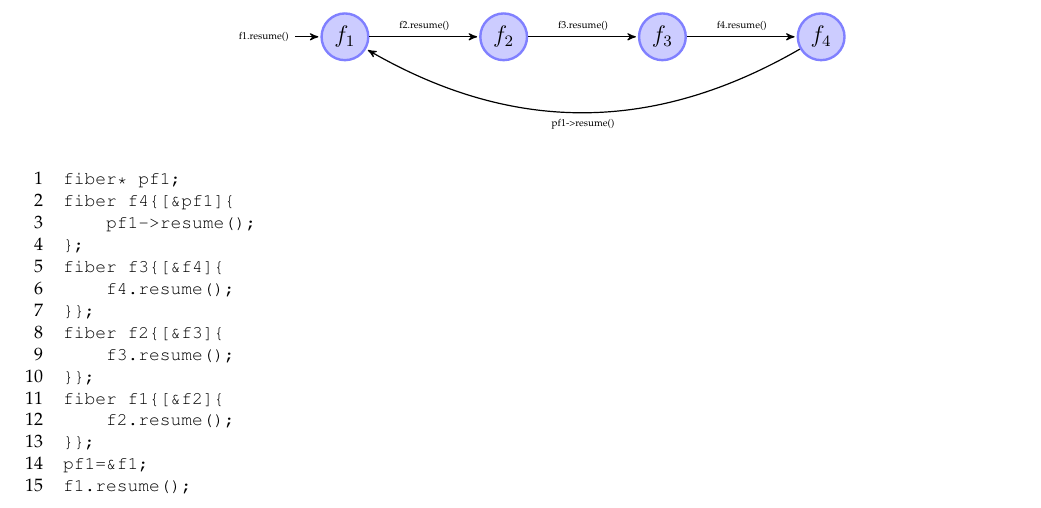
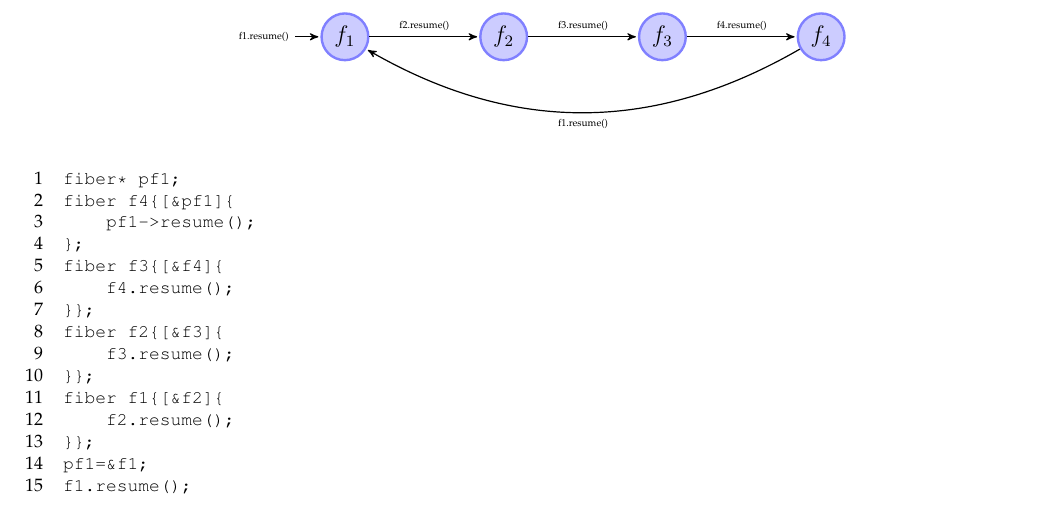
Before and after one commit to olk/P0876, a LaTeX document (P0876R0.tex, which reads graphs/symm.tex): part of page 2 of 20, cut so that both start at the same text. Compiled offline with pdfLaTeX.

Commit message:
symm-graph changed from pf1 to f1

```diff
--- a/graphs/symm.tex
+++ b/graphs/symm.tex
@@ -12,5 +12,5 @@
   \path (A)             edge node {f2.resume()}     (B)
         (B)             edge node {f3.resume()}     (C)
         (C)             edge node {f4.resume()}     (D)
-        (D) [bend left] edge node {pf1->resume()}   (A);
+        (D) [bend left] edge node {f1.resume()}     (A);
 \end{tikzpicture}
```
